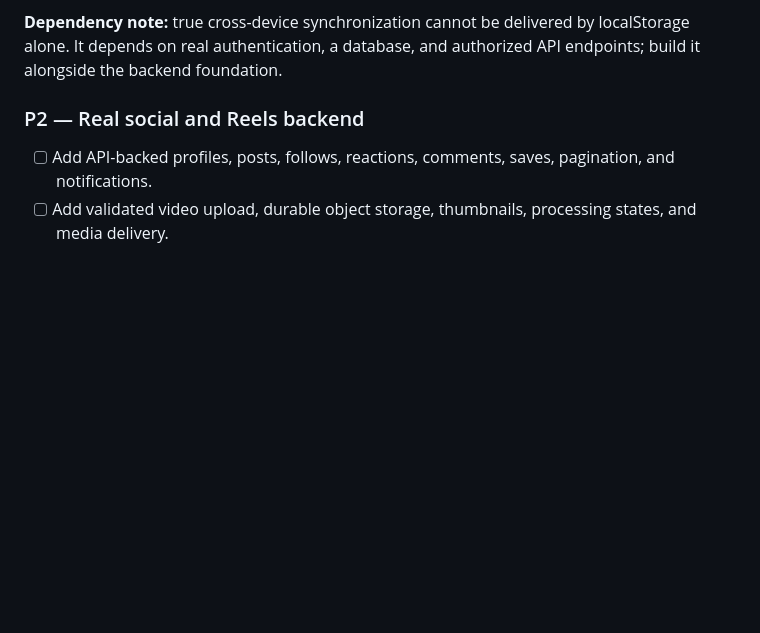
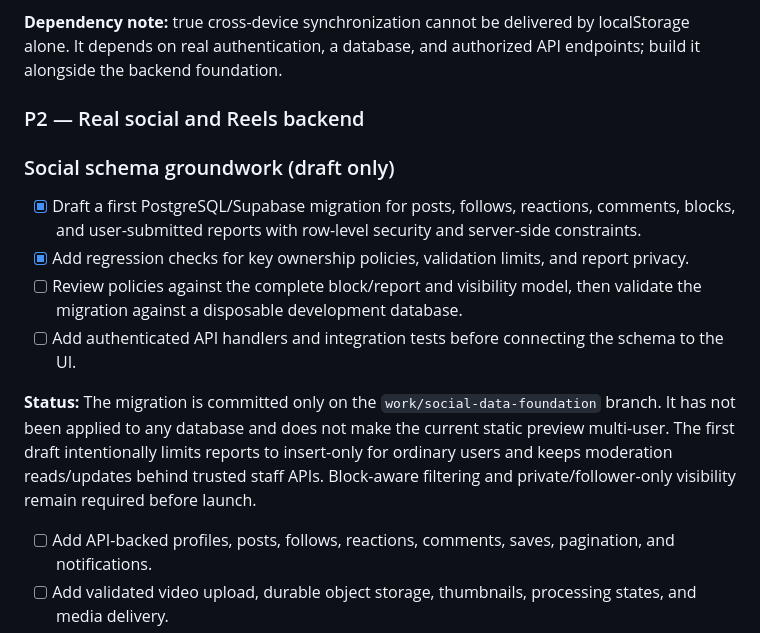
Before and after one commit to ahafizur77-debug/Earnova-AI, a Markdown page: docs/IMPLEMENTATION_ROADMAP.md, the part around the change. Drawn GitHub-style; blank space fills up the shorter version.

Commit message:
docs: track unpublished social schema foundation

```diff
--- a/docs/IMPLEMENTATION_ROADMAP.md
+++ b/docs/IMPLEMENTATION_ROADMAP.md
@@ -76,6 +76,16 @@ The repository currently contains a front-end prototype. Browser-local state is
 **Dependency note:** true cross-device synchronization cannot be delivered by localStorage alone. It depends on real authentication, a database, and authorized API endpoints; build it alongside the backend foundation.
 
 ### P2 — Real social and Reels backend
+
+### Social schema groundwork (draft only)
+
+- [x] Draft a first PostgreSQL/Supabase migration for posts, follows, reactions, comments, blocks, and user-submitted reports with row-level security and server-side constraints.
+- [x] Add regression checks for key ownership policies, validation limits, and report privacy.
+- [ ] Review policies against the complete block/report and visibility model, then validate the migration against a disposable development database.
+- [ ] Add authenticated API handlers and integration tests before connecting the schema to the UI.
+
+**Status:** The migration is committed only on the `work/social-data-foundation` branch. It has not been applied to any database and does not make the current static preview multi-user. The first draft intentionally limits reports to insert-only for ordinary users and keeps moderation reads/updates behind trusted staff APIs. Block-aware filtering and private/follower-only visibility remain required before launch.
+
 - [ ] Add API-backed profiles, posts, follows, reactions, comments, saves, pagination, and notifications.
 - [ ] Add validated video upload, durable object storage, thumbnails, processing states, and media delivery.
 - [ ] Add block/report workflows, moderation queues, anti-spam rate limits, and copyright complaint handling.
```
